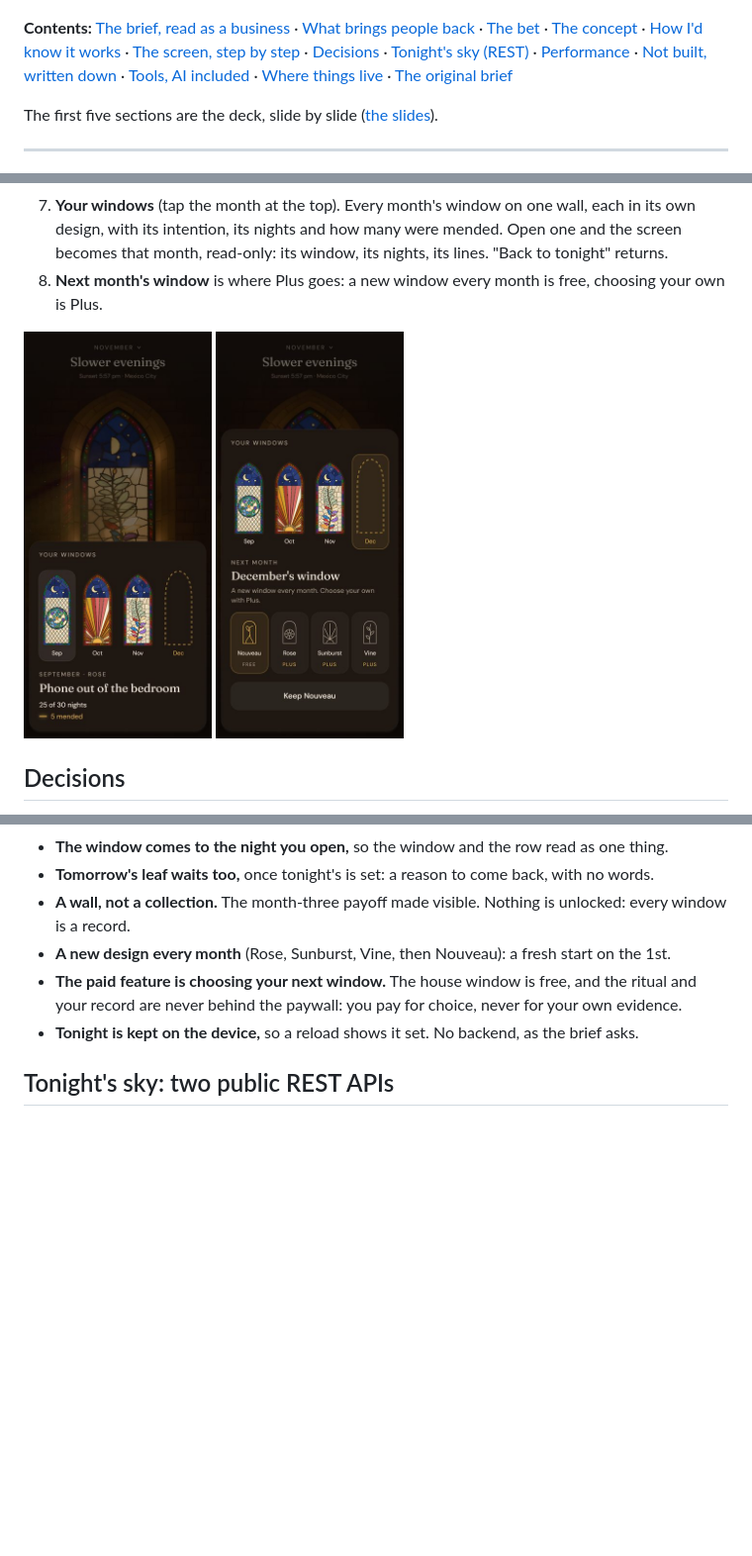
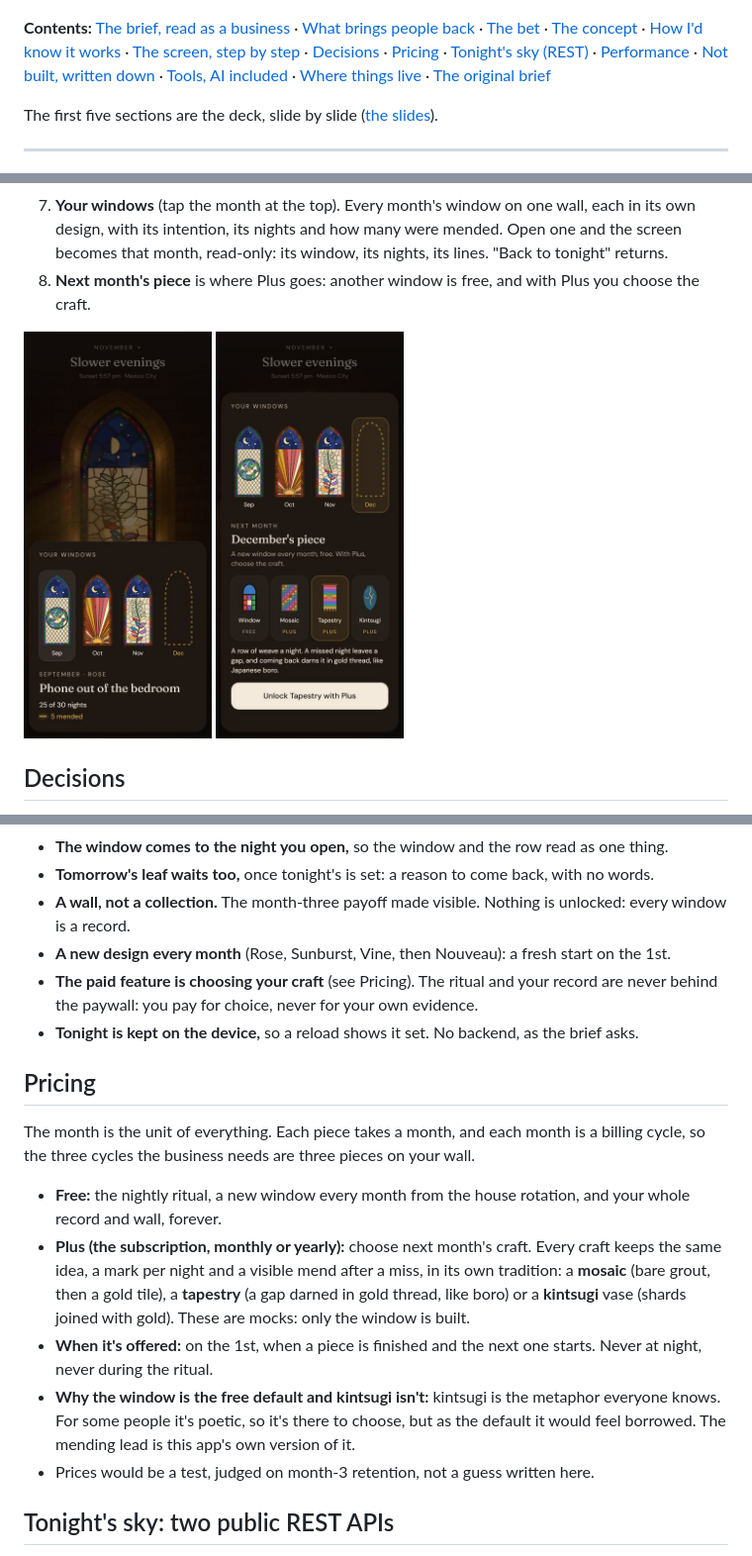
Before and after one commit to bebusss/daily-moment, a Markdown page: README.md, 3 parts joined by grey strips. Shown at 99% size. Drawn GitHub-style; pictures changed too: docs/screens/10-next-window.jpg; blank space fills up the shorter version.

```diff
--- a/README.md
+++ b/README.md
@@ -11,7 +11,7 @@ Each night of the month sets one leaf of a stained-glass window. Miss a night an
 <img src="docs/screens/6-set.jpg" width="190" alt="Tonight's leaf set, with its line">
 </p>
 
-**Contents:** [The brief, read as a business](#1-the-brief-read-as-a-business) · [What brings people back](#2-what-brings-people-back-and-how-each-one-fails) · [The bet](#3-the-bet) · [The concept](#4-the-concept) · [How I'd know it works](#5-how-id-know-it-works) · [The screen, step by step](#the-screen-step-by-step) · [Decisions](#decisions) · [Tonight's sky (REST)](#tonights-sky-two-public-rest-apis) · [Performance](#performance) · [Not built, written down](#not-built-written-down) · [Tools, AI included](#tools-ai-included) · [Where things live](#where-things-live) · [The original brief](#the-original-brief)
+**Contents:** [The brief, read as a business](#1-the-brief-read-as-a-business) · [What brings people back](#2-what-brings-people-back-and-how-each-one-fails) · [The bet](#3-the-bet) · [The concept](#4-the-concept) · [How I'd know it works](#5-how-id-know-it-works) · [The screen, step by step](#the-screen-step-by-step) · [Decisions](#decisions) · [Pricing](#pricing) · [Tonight's sky (REST)](#tonights-sky-two-public-rest-apis) · [Performance](#performance) · [Not built, written down](#not-built-written-down) · [Tools, AI included](#tools-ai-included) · [Where things live](#where-things-live) · [The original brief](#the-original-brief)
 
 The first five sections are the deck, slide by slide ([the slides](https://claude.ai/artifact/7GmmF1yVZMWkXMUAfoFPeU)).
 
@@ -118,7 +118,7 @@ Identity wording has strong lab results and mixed field replications, which is e
 5. **Tonight's leaf is set.** The view moves in to it while it fills with color, then steps back to the whole month. Tomorrow's leaf starts to wait, faintly.
 6. **Any night, any time.** Tap a night in the row and the view moves in to its leaf. A missed night shows the night that mended it.
 7. **Your windows** (tap the month at the top). Every month's window on one wall, each in its own design, with its intention, its nights and how many were mended. Open one and the screen becomes that month, read-only: its window, its nights, its lines. "Back to tonight" returns.
-8. **Next month's window** is where Plus goes: a new window every month is free, choosing your own is Plus.
+8. **Next month's piece** is where Plus goes: another window is free, and with Plus you choose the craft.
 
 <p>
 <img src="docs/screens/9-your-windows.jpg" width="190" alt="Your windows: September's rose, October's sunburst, November's vine, December still to choose">
@@ -135,8 +135,18 @@ Identity wording has strong lab results and mixed field replications, which is e
 - **Tomorrow's leaf waits too,** once tonight's is set: a reason to come back, with no words.
 - **A wall, not a collection.** The month-three payoff made visible. Nothing is unlocked: every window is a record.
 - **A new design every month** (Rose, Sunburst, Vine, then Nouveau): a fresh start on the 1st.
-- **The paid feature is choosing your next window.** The house window is free, and the ritual and your record are never behind the paywall: you pay for choice, never for your own evidence.
+- **The paid feature is choosing your craft** (see Pricing). The ritual and your record are never behind the paywall: you pay for choice, never for your own evidence.
 - **Tonight is kept on the device,** so a reload shows it set. No backend, as the brief asks.
+
+## Pricing
+
+The month is the unit of everything. Each piece takes a month, and each month is a billing cycle, so the three cycles the business needs are three pieces on your wall.
+
+- **Free:** the nightly ritual, a new window every month from the house rotation, and your whole record and wall, forever.
+- **Plus (the subscription, monthly or yearly):** choose next month's craft. Every craft keeps the same idea, a mark per night and a visible mend after a miss, in its own tradition: a **mosaic** (bare grout, then a gold tile), a **tapestry** (a gap darned in gold thread, like boro) or a **kintsugi** vase (shards joined with gold). These are mocks: only the window is built.
+- **When it's offered:** on the 1st, when a piece is finished and the next one starts. Never at night, never during the ritual.
+- **Why the window is the free default and kintsugi isn't:** kintsugi is the metaphor everyone knows. For some people it's poetic, so it's there to choose, but as the default it would feel borrowed. The mending lead is this app's own version of it.
+- Prices would be a test, judged on month-3 retention, not a guess written here.
 
 ## Tonight's sky: two public REST APIs
 
```
Also changed, not shown: other parts of README.md (+2 -1 lines), 1 other file.
